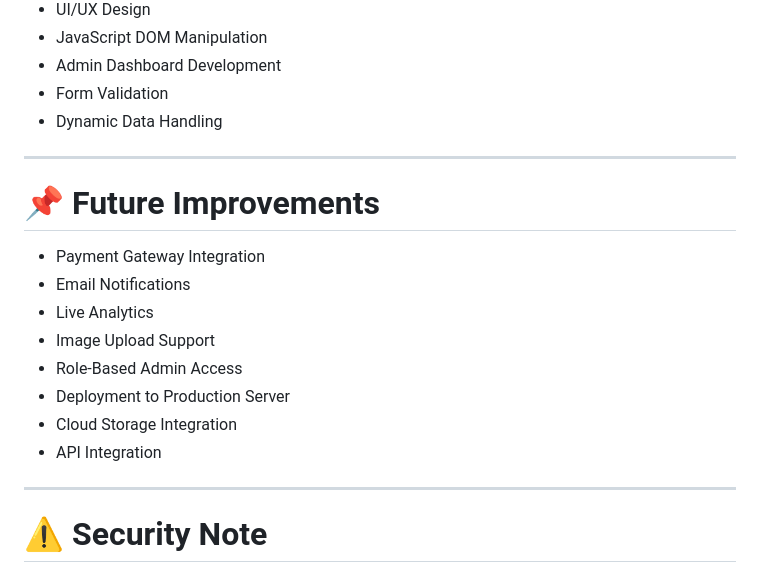
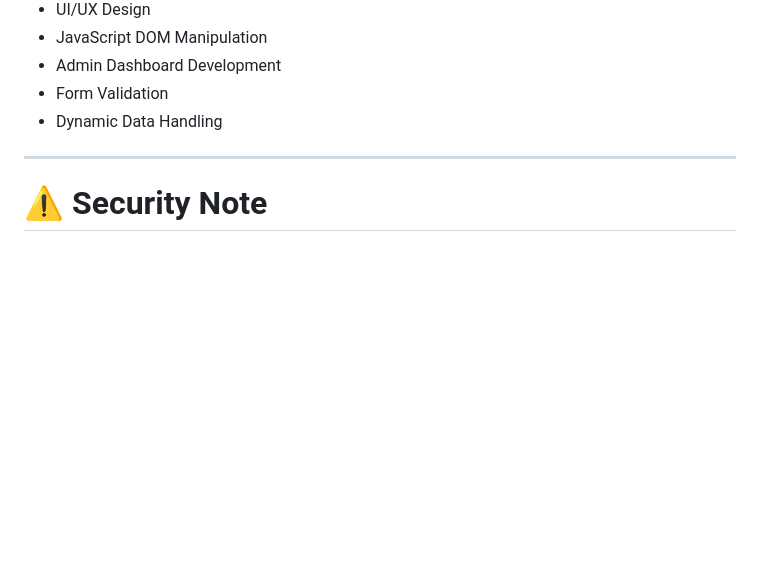
Before and after one commit to Merlyn2004/she-can-foundation-fullstack, a Markdown page: README.md, the part around the change. Drawn GitHub-style; blank space fills up the shorter version.

```diff
--- a/README.md
+++ b/README.md
@@ -197,19 +197,6 @@ Through this project, I practiced and implemented:
 
 ---
 
-# 📌 Future Improvements
-
-- Payment Gateway Integration
-- Email Notifications
-- Live Analytics
-- Image Upload Support
-- Role-Based Admin Access
-- Deployment to Production Server
-- Cloud Storage Integration
-- API Integration
-
----
-
 # ⚠️ Security Note
 
 Sensitive credentials and configurations should be protected using environment variables and proper Firebase security rules in production environments.
```
